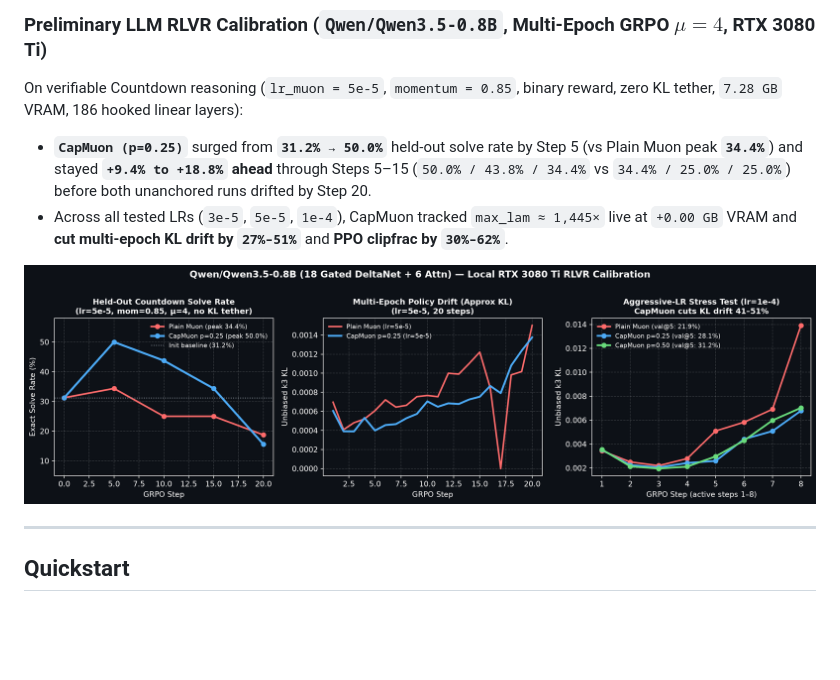
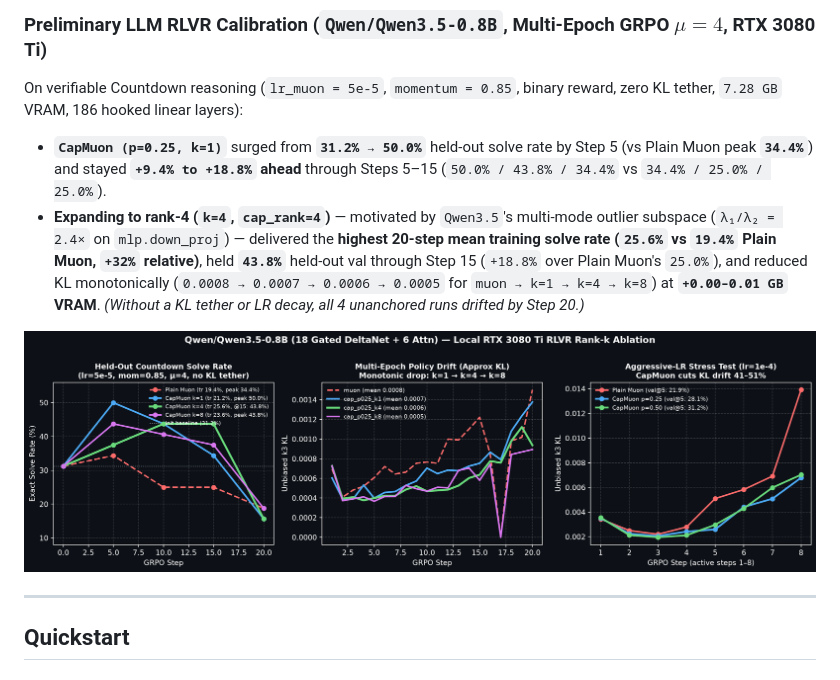
Before and after one commit to michaelthompsonx-lab/capmuon, a Markdown page: README.md, the part around the change. Drawn GitHub-style; pictures changed too: assets/qwen35_0.8b_rlvr_local.png; blank space fills up the shorter version.

Commit message:
Add Qwen3.5-0.8B rank-k (k=1,4,8) CapMuon RLVR ablation and updated figure

```diff
--- a/README.md
+++ b/README.md
@@ -68,8 +68,8 @@ The same rank-1 common-mode spike appears in **modern 2026 hybrid recurrent LLMs
 ### Preliminary LLM RLVR Calibration (`Qwen/Qwen3.5-0.8B`, Multi-Epoch GRPO $\mu=4$, RTX 3080 Ti)
 
 On verifiable Countdown reasoning (`lr_muon = 5e-5`, `momentum = 0.85`, binary reward, zero KL tether, `7.28 GB` VRAM, 186 hooked linear layers):
-- **`CapMuon (p=0.25)`** surged from **`31.2% → 50.0%`** held-out solve rate by Step 5 (vs Plain Muon peak **`34.4%`**) and stayed **`+9.4% to +18.8%` ahead** through Steps 5–15 (`50.0% / 43.8% / 34.4%` vs `34.4% / 25.0% / 25.0%`) before both unanchored runs drifted by Step 20.
-- Across all tested LRs (`3e-5`, `5e-5`, `1e-4`), CapMuon tracked `max_lam ≈ 1,445×` live at `+0.00 GB` VRAM and **cut multi-epoch KL drift by `27%–51%`** and **PPO clipfrac by `30%–62%`**.
+- **`CapMuon (p=0.25, k=1)`** surged from **`31.2% → 50.0%`** held-out solve rate by Step 5 (vs Plain Muon peak **`34.4%`**) and stayed **`+9.4% to +18.8%` ahead** through Steps 5–15 (`50.0% / 43.8% / 34.4%` vs `34.4% / 25.0% / 25.0%`).
+- **Expanding to rank-4 (`k=4`, `cap_rank=4`)** — motivated by `Qwen3.5`'s multi-mode outlier subspace (`λ₁/λ₂ = 2.4×` on `mlp.down_proj`) — delivered the **highest 20-step mean training solve rate (`25.6%` vs `19.4%` Plain Muon, `+32%` relative)**, held **`43.8%`** held-out val through Step 15 (`+18.8%` over Plain Muon's `25.0%`), and reduced KL monotonically (`0.0008 → 0.0007 → 0.0006 → 0.0005` for `muon → k=1 → k=4 → k=8`) at **`+0.00–0.01 GB` VRAM**. *(Without a KL tether or LR decay, all 4 unanchored runs drifted by Step 20.)*
 
 <p align="center">
   <img src="assets/qwen35_0.8b_rlvr_local.png" alt="Qwen3.5-0.8B Local RLVR Calibration" width="100%">
```
Also changed, not shown: docs/THEORY_AND_BENCHMARKS.md (+7 -8 lines), 1 other file.
